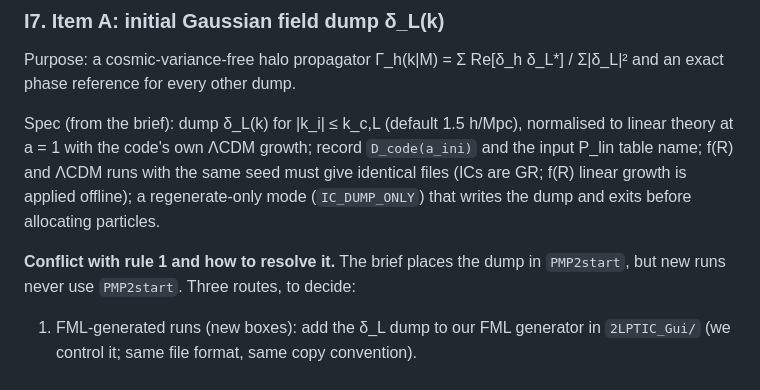
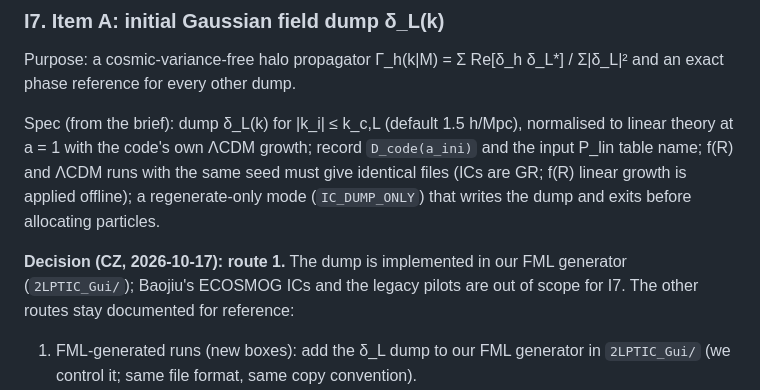
Before and after one commit to chzruan/MG-GLAM-Durham, a Markdown page: docs/degrace_companion_implementation_plan.md, the part around the change. Rendered like a GitHub page.

Commit message:
docs: I7 route 1 decided (FML generator dump)
Co-Authored-By: Claude Fable 5.1 <noreply@anthropic.com>

```diff
--- a/docs/degrace_companion_implementation_plan.md
+++ b/docs/degrace_companion_implementation_plan.md
@@ -277,8 +277,9 @@ same seed must give identical files (ICs are GR; f(R) linear growth is applied
 offline); a regenerate-only mode (`IC_DUMP_ONLY`) that writes the dump and
 exits before allocating particles.
 
-**Conflict with rule 1 and how to resolve it.** The brief places the dump in
-`PMP2start`, but new runs never use `PMP2start`. Three routes, to decide:
+**Decision (CZ, 2026-10-17): route 1.** The dump is implemented in our FML
+generator (`2LPTIC_Gui/`); Baojiu's ECOSMOG ICs and the legacy pilots are
+out of scope for I7. The other routes stay documented for reference:
 
 1. FML-generated runs (new boxes): add the δ_L dump to our FML generator in
    `2LPTIC_Gui/` (we control it; same file format, same copy convention).
```
